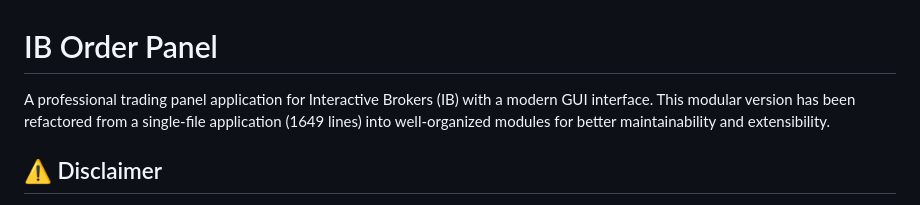
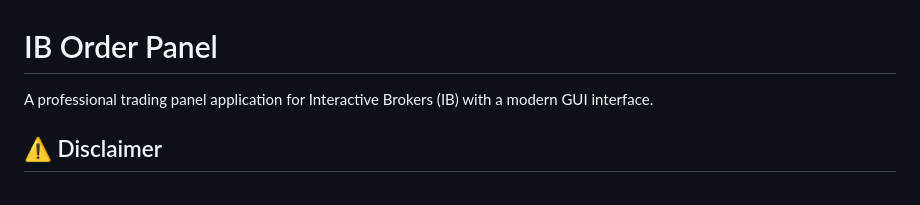
Before and after one commit to traderwillhu/ibkr_order_panel, a Markdown page: README.md, the part around the change. Drawn GitHub-style.

Commit message:
Simplify project description in README
Removed details about the modular refactoring of the application.

```diff
--- a/README.md
+++ b/README.md
@@ -1,6 +1,6 @@
 # IB Order Panel
 
-A professional trading panel application for Interactive Brokers (IB) with a modern GUI interface. This modular version has been refactored from a single-file application (1649 lines) into well-organized modules for better maintainability and extensibility.
+A professional trading panel application for Interactive Brokers (IB) with a modern GUI interface.
 
 ## ⚠️ Disclaimer
 
```
